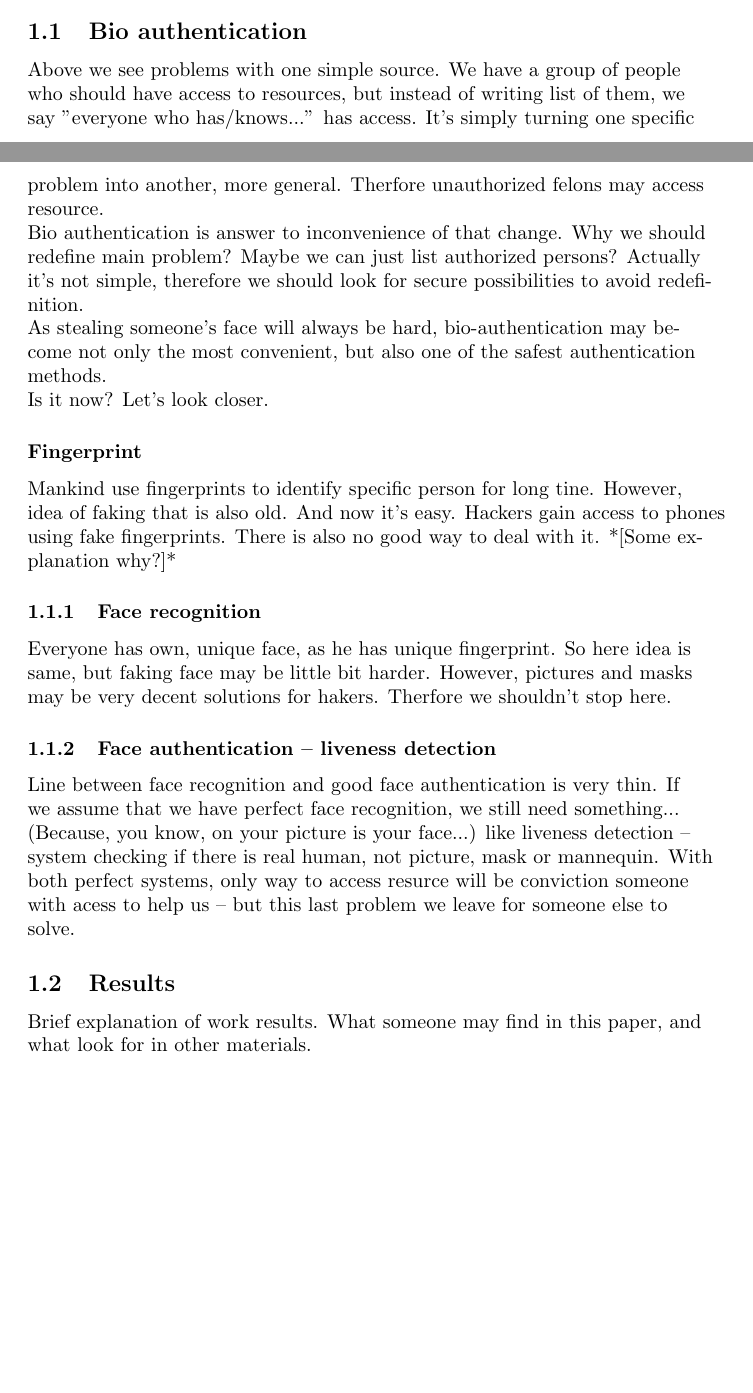
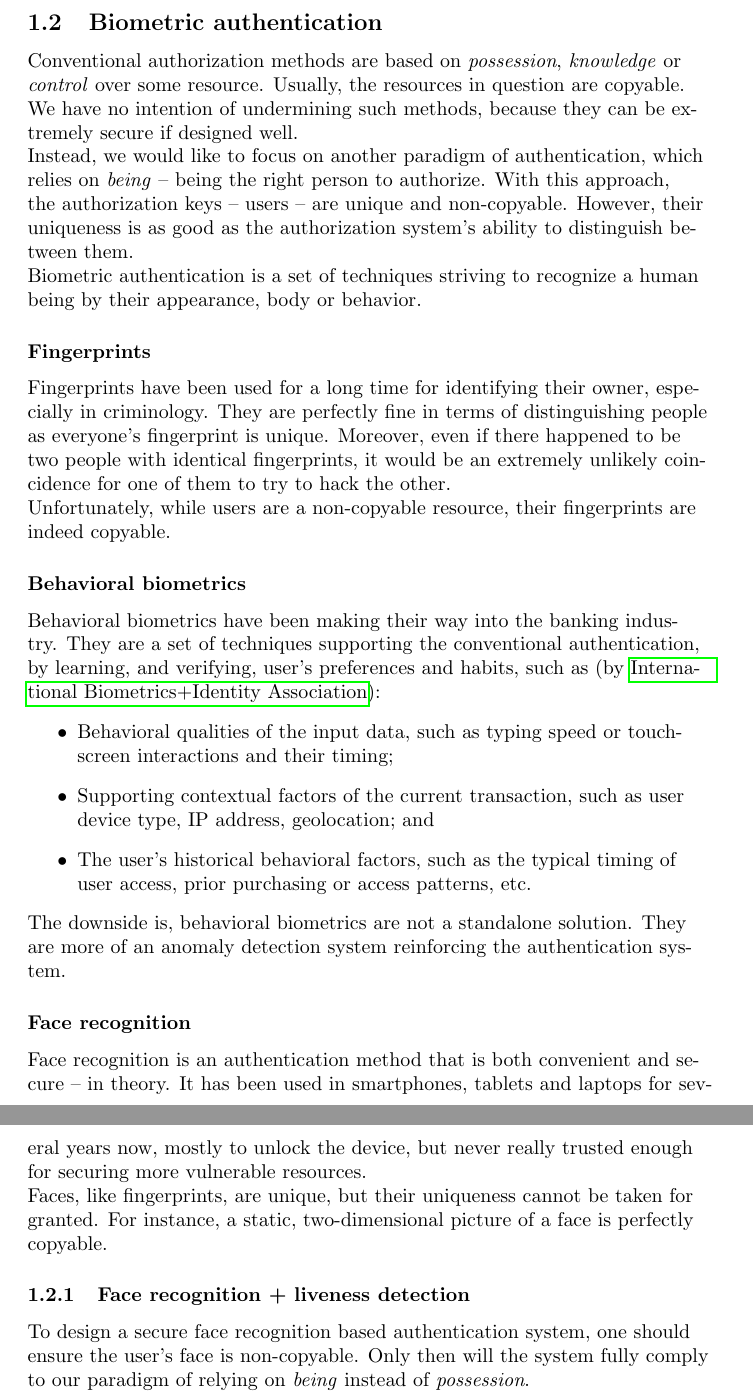
Before and after one commit to tomaszgarbus/rgbd-face-auth, a LaTeX document (whitepaper/temp-paper.tex, which reads whitepaper/content/introduction.tex): two parts of pages 3 and 4 of 22 before the commit and two parts of pages 4 and 5 of 23 after it, joined at a grey line, cut so that both start at the same text, the shorter picture padded with empty space. Compiled offline with pdfLaTeX.

Commit message:
Fixed style in introduction

```diff
--- a/whitepaper/content/introduction.tex
+++ b/whitepaper/content/introduction.tex
@@ -41,53 +46,67 @@
             conduct an attack without obtaining the card itself, but instead
             being within its close range.
 
-    \subsection{Bio authentication}
-        Above we see problems with one simple source.
-        We have a group of people who should have access to resources,
-        but instead of writing list of them, we
-        say ''everyone who has/knows...'' has access.
-        It's simply turning one specific problem into another,
-        more general. Therfore unauthorized felons may
-        access resource.\\
-        Bio authentication is answer to inconvenience of that change.
-        Why we should redefine main problem? Maybe we
-        can just list authorized persons?
-        Actually it's not simple, therefore we should
-        look for secure possibilities to avoid redefinition.\\
-        As stealing someone's face will always be hard,
-        bio-authentication may become not only the most
-        convenient, but also one of the safest
-        authentication methods.\\
-        Is it now? Let's look closer.
+    \subsection{Biometric authentication}
+        Conventional authorization methods are based on \textit{possession},
+        \textit{knowledge} or \textit{control} over some resource. Usually, the
+        resources in question are copyable.
+        We have no intention of undermining such methods, because they can be
+        extremely secure if designed well.
 
-        \subsubsection*{Fingerprint}
-            Mankind use fingerprints to identify specific person
-            for long tine. %TODO source needed
-            However, idea of faking that is also old. %TODO [PL] Sherlock Holmes mial opowiadanie z
-            % fake odciskiem palca w krwii (stempel byl zrobiony z wosku, ktorego dotknal wrabiany).
-            % Warto zalinkowac.
-            And now it's easy. %TODO Sourceneeded.
-            Hackers gain access to phones
-            using fake fingerprints. %TODO Source.
-            There is also no good way
-            to deal with it.
-            *[Some explanation why?]* %TODO
+        Instead, we would like to focus on another paradigm of authentication,
+        which relies on \textit{being} -- being the right person to authorize.
+        With this approach, the authorization keys -- users -- are unique and non-copyable. However,
+        their uniqueness is as good as the authorization system's ability to
+        distinguish between them.
 
-        \subsubsection{Face recognition}
-            Everyone has own, unique face, as he has unique fingerprint.
-            So here idea is same,
-            but faking face may be little bit harder.
-            However, pictures and masks may be very decent solutions
-            for hakers. %TODO source
-            Therfore we shouldn't stop here.
+        Biometric authentication is a set of techniques striving to recognize a
+        human being by their appearance, body or behavior.
 
-        \subsubsection{Face authentication -- liveness detection}
-            Line between face recognition and
-            good face authentication is very thin.
-            If we assume that we have perfect face recognition,
-            we still need something... (Because, you know, on your picture is your face...)
-            like liveness detection --
-            system checking if there is real human, not picture, mask or mannequin.
-            With both perfect systems, only way to access resurce will be
-            conviction someone with acess to help us -- but this last problem
-            we leave for someone else to solve.
+        \subsubsection*{Fingerprints}
+            % If we want some link to literature, I'd go with Janusz Zajdel's Limes
+            % Inferior. It has the exact theme of chopping off fingers as a form
+            % of mugging - in the created world each fingerprint had some
+            % "foodstamps" assigned. What's interesting about this example,
+            % the fingerprints are checked electronically in the book and it
+            % was published in 1982. -tomek
+            Fingerprints have been used for a long time for identifying their
+            owner, especially in criminology. They are perfectly fine in terms of
+            distinguishing people as everyone's fingerprint is unique. Moreover,
+            even if there happened to be two people with identical fingerprints,
+            it would be an extremely unlikely coincidence for one of them to try
+            to hack the other.\\
+            Unfortunately, while users are a non-copyable resource, their fingerprints
+            are indeed copyable.
+
+        \subsubsection*{Behavioral biometrics}
+            Behavioral biometrics have been making their way into
+            the banking industry. They are a set of techniques supporting the
+            conventional authentication, by learning, and verifying, user's
+            preferences and habits, such as (by \citeauthor{behavioral}):
+            \begin{itemize}
+                \item Behavioral qualities of the input data, such as typing
+                      speed or touchscreen interactions and their timing;
+                \item Supporting contextual factors of the current transaction,
+                      such as user device type, IP address, geolocation; and
+                \item The user’s historical behavioral factors, such as the
+                      typical timing of user access, prior purchasing or access
+                      patterns, etc.
+            \end{itemize}
+            The downside is, behavioral biometrics are not a standalone solution.
+            They are more of an anomaly detection system reinforcing the authentication
+            system.
+
+        \subsubsection*{Face recognition}
+            Face recognition is an authentication method that is both convenient
+            and secure -- in theory. It has been used in smartphones, tablets
+            and laptops for several years now, mostly to unlock the device, but
+            never really trusted enough for securing more vulnerable resources.\\
+            Faces, like fingerprints, are unique, but their uniqueness cannot be
+            taken for granted. For instance, a static, two-dimensional picture of
+            a face is perfectly copyable.
+
+        \subsubsection{Face recognition + liveness detection}
+            To design a secure face recognition based authentication system,
+            one should ensure the user's face is non-copyable. Only then will the
+            system fully comply to our paradigm of relying on \textit{being} instead
+            of \textit{possession}.\\
@@ -94,5 +122,2 @@
 
     \subsection{Results}
-        Brief explanation of work results.
-        What someone may find in this paper,
-        and what look for in other materials.
```
Also changed, not shown: whitepaper/bibliography.bib (+6 -0 lines), whitepaper/content/recapitulation.tex (+1 -1 lines), whitepaper/content/introduction.tex (40 more changed lines).
